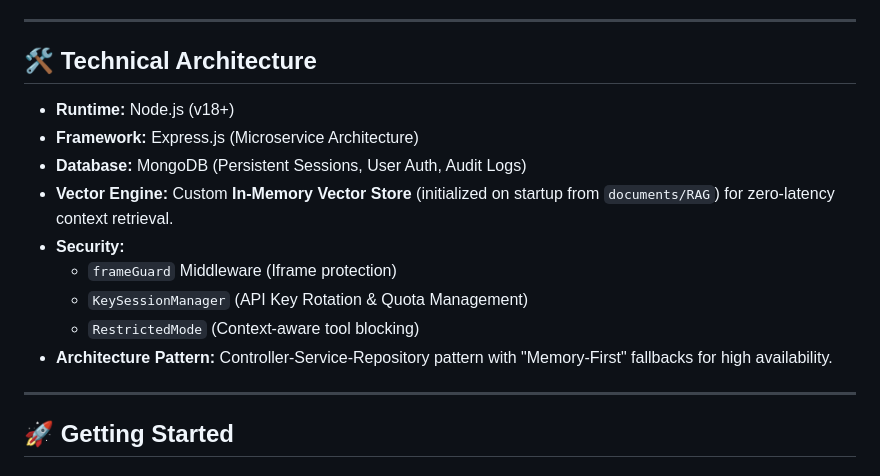
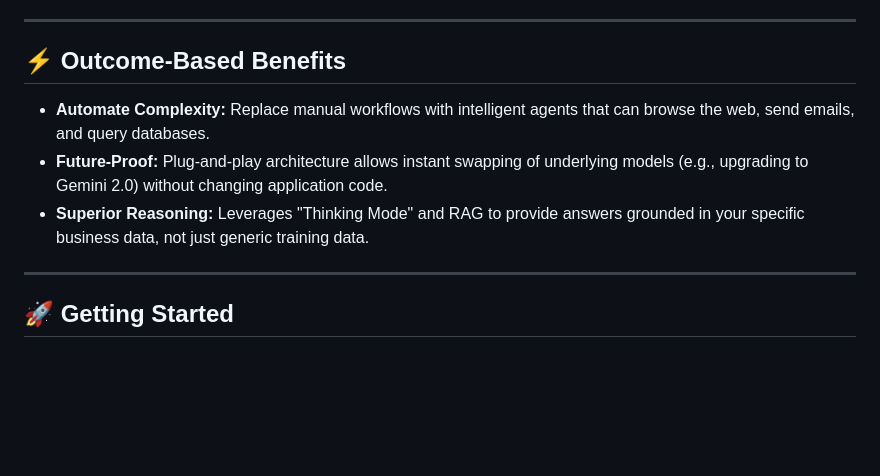
Before and after one commit to Arash-Rostami/AI-Agent, a Markdown page: README.md, the part around one of its changes. Rendered like a GitHub page; blank space fills up the shorter version.

```diff
--- a/README.md
+++ b/README.md
@@ -59,17 +46,10 @@ More than just a chatbot—it's a business tool.
 
 ---
 
-## 🛠 Technical Architecture
-
-*   **Runtime:** Node.js (v18+)
-*   **Framework:** Express.js (Microservice Architecture)
-*   **Database:** MongoDB (Persistent Sessions, User Auth, Audit Logs)
-*   **Vector Engine:** Custom **In-Memory Vector Store** (initialized on startup from `documents/RAG`) for zero-latency context retrieval.
-*   **Security:**
-    *   `frameGuard` Middleware (Iframe protection)
-    *   `KeySessionManager` (API Key Rotation & Quota Management)
-    *   `RestrictedMode` (Context-aware tool blocking)
-*   **Architecture Pattern:** Controller-Service-Repository pattern with "Memory-First" fallbacks for high availability.
+## ⚡ Outcome-Based Benefits
+*   **Automate Complexity:** Replace manual workflows with intelligent agents that can browse the web, send emails, and query databases.
+*   **Future-Proof:** Plug-and-play architecture allows instant swapping of underlying models (e.g., upgrading to Gemini 2.0) without changing application code.
+*   **Superior Reasoning:** Leverages "Thinking Mode" and RAG to provide answers grounded in your specific business data, not just generic training data.
 
 ---
 
```
Also changed, not shown: other parts of README.md (+33 -46 lines).
